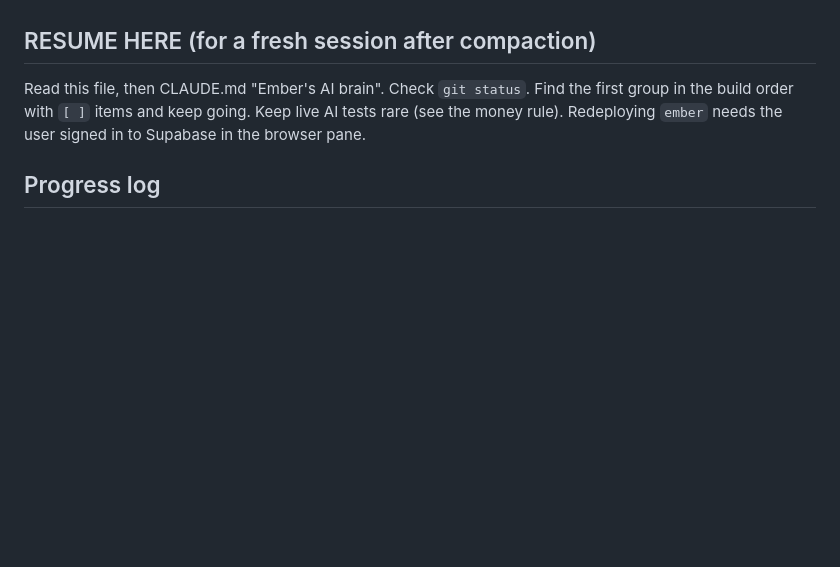
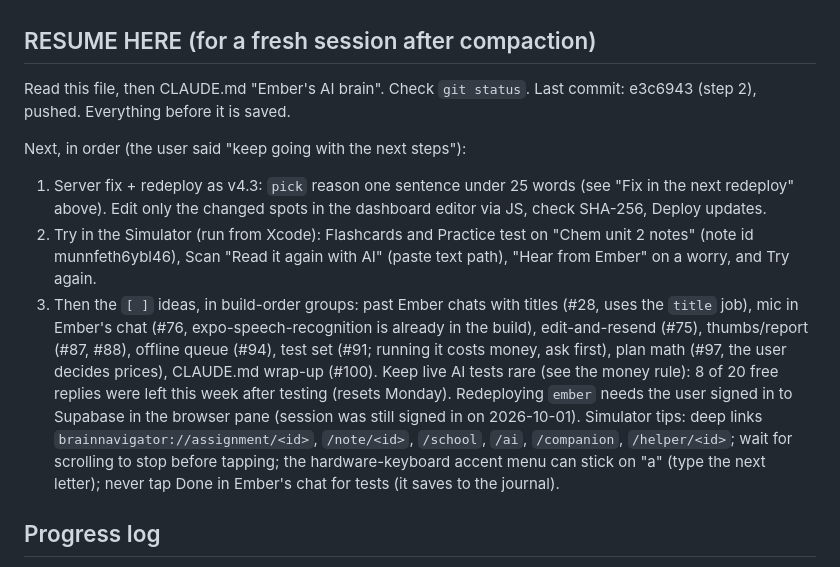
Before and after one commit to peternunley08-ops/brain-navigator, a Markdown page: docs/masterpiece-4.md, the part around the change. Drawn GitHub-style; blank space fills up the shorter version.

Commit message:
Round 4: resume notes for the next session
Exact next steps after step 2: the pick-reason server fix, the buttons
still to try in the Simulator, and the ideas not yet started, plus
testing tips and the week's remaining AI replies.

Co-Authored-By: Claude Opus 5.5 <noreply@anthropic.com>

```diff
--- a/docs/masterpiece-4.md
+++ b/docs/masterpiece-4.md
@@ -183,9 +183,29 @@ under 25 words. Ember once wrote "With until Monday" (a slip, watch for it).
 ## RESUME HERE (for a fresh session after compaction)
 
 Read this file, then CLAUDE.md "Ember's AI brain". Check `git status`.
-Find the first group in the build order with `[ ]` items and keep going.
-Keep live AI tests rare (see the money rule). Redeploying `ember` needs the
-user signed in to Supabase in the browser pane.
+Last commit: e3c6943 (step 2), pushed. Everything before it is saved.
+
+Next, in order (the user said "keep going with the next steps"):
+1. Server fix + redeploy as v4.3: `pick` reason one sentence under 25
+   words (see "Fix in the next redeploy" above). Edit only the changed
+   spots in the dashboard editor via JS, check SHA-256, Deploy updates.
+2. Try in the Simulator (run from Xcode): Flashcards and Practice test on
+   "Chem unit 2 notes" (note id munnfeth6ybl46), Scan "Read it again with
+   AI" (paste text path), "Hear from Ember" on a worry, and Try again.
+3. Then the `[ ]` ideas, in build-order groups: past Ember chats with
+   titles (#28, uses the `title` job), mic in Ember's chat (#76,
+   expo-speech-recognition is already in the build), edit-and-resend
+   (#75), thumbs/report (#87, #88), offline queue (#94), test set (#91;
+   running it costs money, ask first), plan math (#97, the user decides
+   prices), CLAUDE.md wrap-up (#100).
+Keep live AI tests rare (see the money rule): 8 of 20 free replies were
+left this week after testing (resets Monday). Redeploying `ember` needs
+the user signed in to Supabase in the browser pane (session was still
+signed in on 2026-10-01). Simulator tips: deep links
+`brainnavigator://assignment/<id>`, `/note/<id>`, `/school`, `/ai`,
+`/companion`, `/helper/<id>`; wait for scrolling to stop before tapping;
+the hardware-keyboard accent menu can stick on "a" (type the next letter);
+never tap Done in Ember's chat for tests (it saves to the journal).
 
 ## Progress log
 
```
